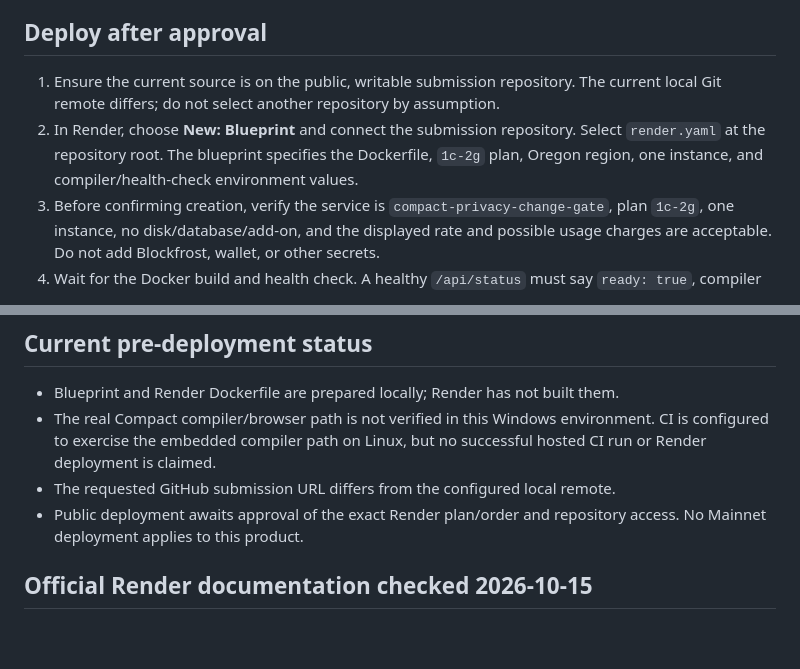
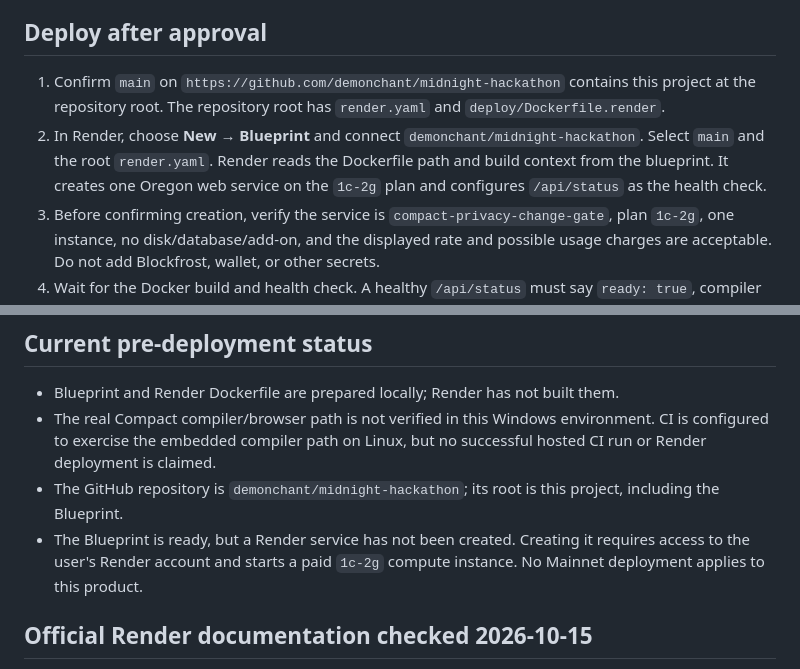
Before and after one commit to demonchant/midnight-hackathon, a Markdown page: docs/render-deployment.md, 2 parts joined by grey strips. Drawn GitHub-style; blank space fills up the shorter version.

```diff
--- a/docs/render-deployment.md
+++ b/docs/render-deployment.md
@@ -18,8 +18,8 @@ Included bandwidth and build-pipeline allowances depend on the current Render wo
 
 ## Deploy after approval
 
-1. Ensure the current source is on the public, writable submission repository. The current local Git remote differs; do not select another repository by assumption.
-2. In Render, choose **New: Blueprint** and connect the submission repository. Select `render.yaml` at the repository root. The blueprint specifies the Dockerfile, `1c-2g` plan, Oregon region, one instance, and compiler/health-check environment values.
+1. Confirm `main` on `https://github.com/demonchant/midnight-hackathon` contains this project at the repository root. The repository root has `render.yaml` and `deploy/Dockerfile.render`.
+2. In Render, choose **New → Blueprint** and connect `demonchant/midnight-hackathon`. Select `main` and the root `render.yaml`. Render reads the Dockerfile path and build context from the blueprint. It creates one Oregon web service on the `1c-2g` plan and configures `/api/status` as the health check.
 3. Before confirming creation, verify the service is `compact-privacy-change-gate`, plan `1c-2g`, one instance, no disk/database/add-on, and the displayed rate and possible usage charges are acceptable. Do not add Blockfrost, wallet, or other secrets.
 4. Wait for the Docker build and health check. A healthy `/api/status` must say `ready: true`, compiler `0.31.1`, and `compilerExecution: service-process`.
 5. From a trusted local checkout, run `PUBLIC_BASE_URL=https://<service>.onrender.com npm run verify:hosted`. It must confirm the landing and upload pages, HTTPS/security headers, a compiler-backed PASS, a schema-change BLOCKED result, compiler-error distinction, and no contract deployment route. Open the URL in a separate browser/device and try both built-in sample buttons.
@@ -32,8 +32,8 @@ The hostname is assigned by Render after service creation; no real URL exists un
 
 - Blueprint and Render Dockerfile are prepared locally; Render has not built them.
 - The real Compact compiler/browser path is not verified in this Windows environment. CI is configured to exercise the embedded compiler path on Linux, but no successful hosted CI run or Render deployment is claimed.
-- The requested GitHub submission URL differs from the configured local remote.
-- Public deployment awaits approval of the exact Render plan/order and repository access. No Mainnet deployment applies to this product.
+- The GitHub repository is `demonchant/midnight-hackathon`; its root is this project, including the Blueprint.
+- The Blueprint is ready, but a Render service has not been created. Creating it requires access to the user's Render account and starts a paid `1c-2g` compute instance. No Mainnet deployment applies to this product.
 
 ## Official Render documentation checked 2026-10-15
 
```
Also changed, not shown: README.md (+12 -0 lines).
